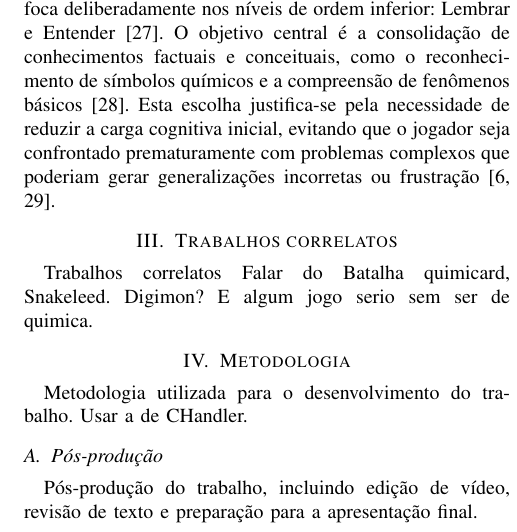
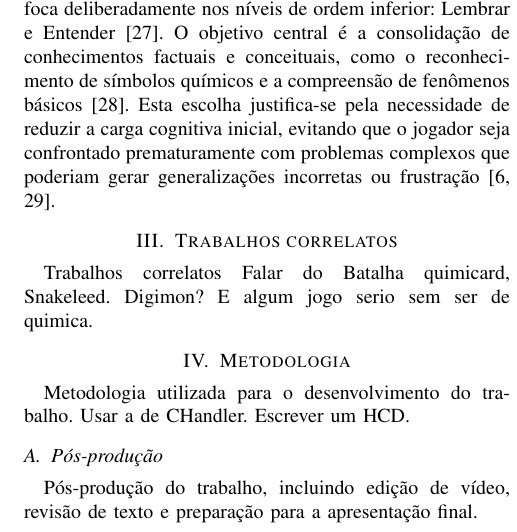
Before and after one commit to mnedel-ops/tcc, a LaTeX paper (Template_IEEE_UFN/main.tex, which reads Template_IEEE_UFN/sections/05_metodologia.tex): part of one column of page 3 of 4, cut so that both start at the same text. Compiled offline with pdfLaTeX.

Commit message:
Update 05_metodologia.tex

```diff
--- a/Template_IEEE_UFN/sections/05_metodologia.tex
+++ b/Template_IEEE_UFN/sections/05_metodologia.tex
@@ -1,7 +1,7 @@
 % Metodologia e subseção de pós-produção
 \section{Metodologia}
 Metodologia utilizada para o desenvolvimento do trabalho.
-Usar a de CHandler.
+Usar a de CHandler. Escrever um HCD.
 
 \subsection{Pós-produção}
 Pós-produção do trabalho, incluindo edição de vídeo, revisão de texto e preparação para a apresentação final.
```
